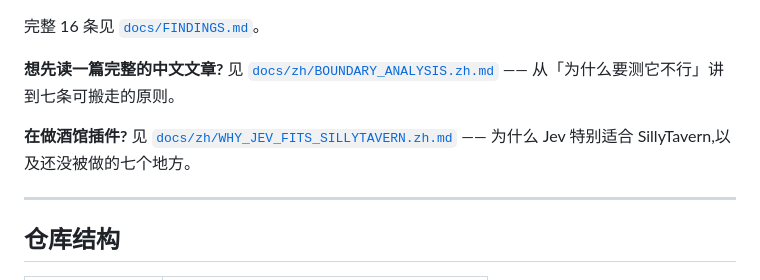
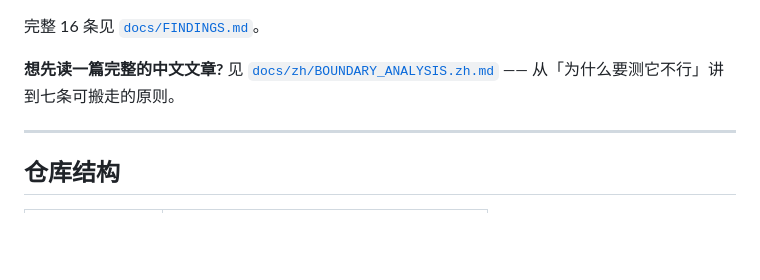
Before and after one commit to scd13150/jev-field-notes, a Markdown page: README.zh.md, the part around the change. Drawn GitHub-style; blank space fills up the shorter version.

Commit message:
Fix the dangling link left by the previous commit

```diff
--- a/README.zh.md
+++ b/README.zh.md
@@ -119,8 +119,6 @@ python -m src.analyze
 
 **想先读一篇完整的中文文章?** 见 [`docs/zh/BOUNDARY_ANALYSIS.zh.md`](docs/zh/BOUNDARY_ANALYSIS.zh.md) —— 从「为什么要测它不行」讲到七条可搬走的原则。
 
-**在做酒馆插件?** 见 [`docs/zh/WHY_JEV_FITS_SILLYTAVERN.zh.md`](docs/zh/WHY_JEV_FITS_SILLYTAVERN.zh.md) —— 为什么 Jev 特别适合 SillyTavern,以及还没被做的七个地方。
-
 ---
 
 ## 仓库结构
```
